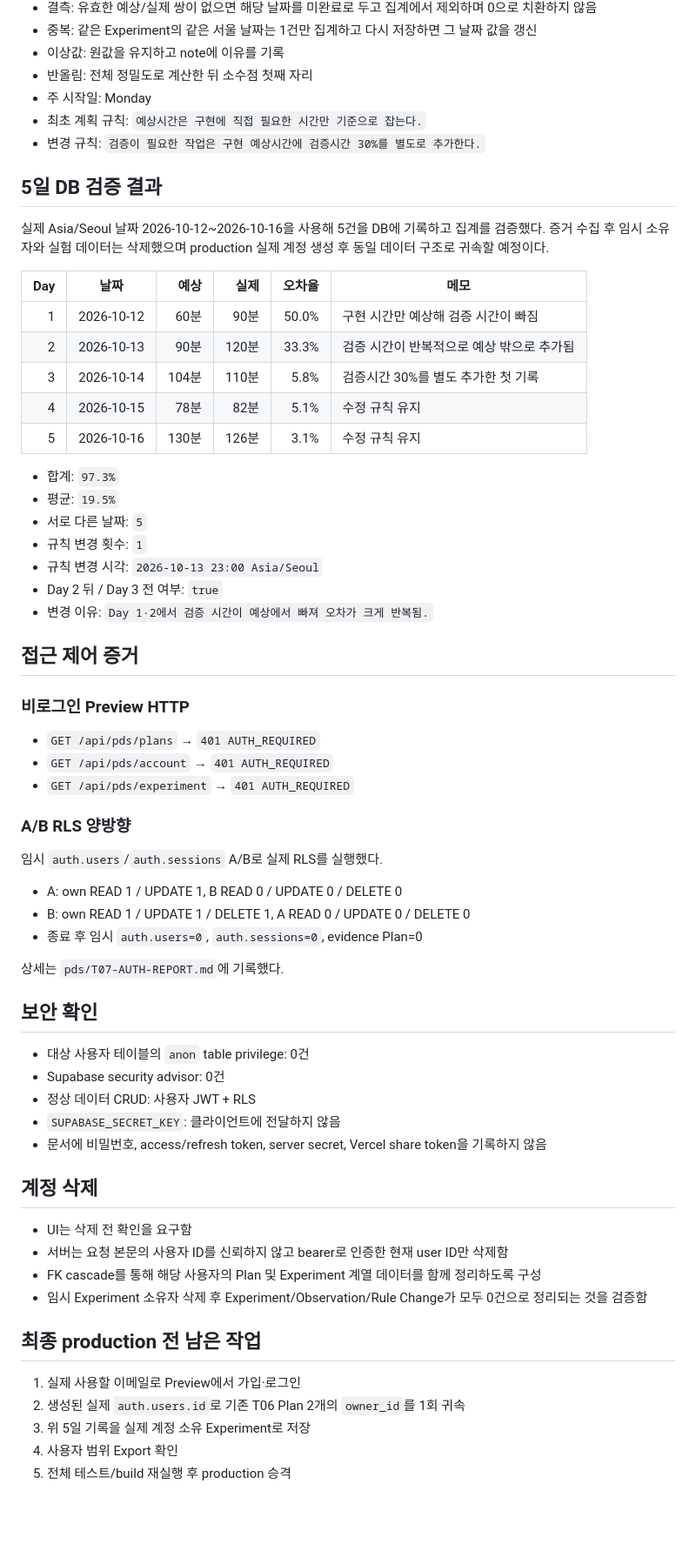
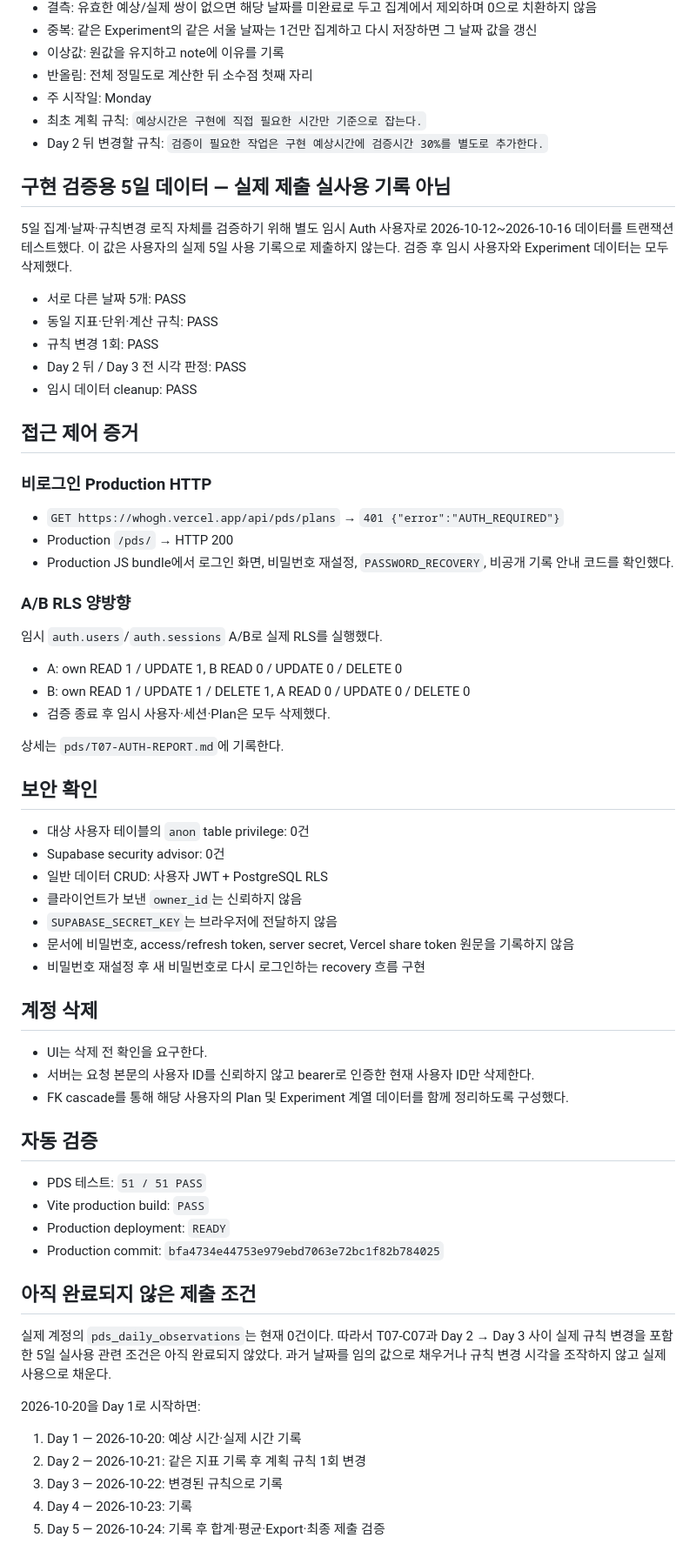
Before and after one commit to graypork/aleph, a Markdown page: pds/T07-SUBMISSION.md, the part around one of its changes. Shown at 87% size. Drawn GitHub-style; blank space fills up the shorter version.

Commit message:
docs: sync T07 submission status after production auth rollout

```diff
--- a/pds/T07-SUBMISSION.md
+++ b/pds/T07-SUBMISSION.md
@@ -33,35 +35,25 @@
 - 반올림: 전체 정밀도로 계산한 뒤 소수점 첫째 자리
 - 주 시작일: Monday
 - 최초 계획 규칙: `예상시간은 구현에 직접 필요한 시간만 기준으로 잡는다.`
-- 변경 규칙: `검증이 필요한 작업은 구현 예상시간에 검증시간 30%를 별도로 추가한다.`
+- Day 2 뒤 변경할 규칙: `검증이 필요한 작업은 구현 예상시간에 검증시간 30%를 별도로 추가한다.`
 
-## 5일 DB 검증 결과
+## 구현 검증용 5일 데이터 — 실제 제출 실사용 기록 아님
 
-실제 Asia/Seoul 날짜 2026-10-12~2026-10-16을 사용해 5건을 DB에 기록하고 집계를 검증했다. 증거 수집 후 임시 소유자와 실험 데이터는 삭제했으며 production 실제 계정 생성 후 동일 데이터 구조로 귀속할 예정이다.
+5일 집계·날짜·규칙변경 로직 자체를 검증하기 위해 별도 임시 Auth 사용자로 2026-10-12~2026-10-16 데이터를 트랜잭션 테스트했다. 이 값은 사용자의 실제 5일 사용 기록으로 제출하지 않는다. 검증 후 임시 사용자와 Experiment 데이터는 모두 삭제했다.
 
-| Day | 날짜 | 예상 | 실제 | 오차율 | 메모 |
-| ---: | --- | ---: | ---: | ---: | --- |
-| 1 | 2026-10-12 | 60분 | 90분 | 50.0% | 구현 시간만 예상해 검증 시간이 빠짐 |
-| 2 | 2026-10-13 | 90분 | 120분 | 33.3% | 검증 시간이 반복적으로 예상 밖으로 추가됨 |
-| 3 | 2026-10-14 | 104분 | 110분 | 5.8% | 검증시간 30%를 별도 추가한 첫 기록 |
-| 4 | 2026-10-15 | 78분 | 82분 | 5.1% | 수정 규칙 유지 |
-| 5 | 2026-10-16 | 130분 | 126분 | 3.1% | 수정 규칙 유지 |
-
-- 합계: `97.3%`
-- 평균: `19.5%`
-- 서로 다른 날짜: `5`
-- 규칙 변경 횟수: `1`
-- 규칙 변경 시각: `2026-10-13 23:00 Asia/Seoul`
-- Day 2 뒤 / Day 3 전 여부: `true`
-- 변경 이유: `Day 1·2에서 검증 시간이 예상에서 빠져 오차가 크게 반복됨.`
+- 서로 다른 날짜 5개: PASS
+- 동일 지표·단위·계산 규칙: PASS
+- 규칙 변경 1회: PASS
+- Day 2 뒤 / Day 3 전 시각 판정: PASS
+- 임시 데이터 cleanup: PASS
 
 ## 접근 제어 증거
 
-### 비로그인 Preview HTTP
+### 비로그인 Production HTTP
 
-- `GET /api/pds/plans` → `401 AUTH_REQUIRED`
-- `GET /api/pds/account` → `401 AUTH_REQUIRED`
-- `GET /api/pds/experiment` → `401 AUTH_REQUIRED`
+- `GET https://whogh.vercel.app/api/pds/plans` → `401 {"error":"AUTH_REQUIRED"}`
+- Production `/pds/` → HTTP 200
+- Production JS bundle에서 로그인 화면, 비밀번호 재설정, `PASSWORD_RECOVERY`, 비공개 기록 안내 코드를 확인했다.
 
 ### A/B RLS 양방향
 
@@ -69,29 +61,41 @@
 
 - A: own READ 1 / UPDATE 1, B READ 0 / UPDATE 0 / DELETE 0
 - B: own READ 1 / UPDATE 1 / DELETE 1, A READ 0 / UPDATE 0 / DELETE 0
-- 종료 후 임시 `auth.users=0`, `auth.sessions=0`, evidence Plan=0
+- 검증 종료 후 임시 사용자·세션·Plan은 모두 삭제했다.
 
-상세는 `pds/T07-AUTH-REPORT.md`에 기록했다.
+상세는 `pds/T07-AUTH-REPORT.md`에 기록한다.
 
 ## 보안 확인
 
 - 대상 사용자 테이블의 `anon` table privilege: 0건
 - Supabase security advisor: 0건
-- 정상 데이터 CRUD: 사용자 JWT + RLS
-- `SUPABASE_SECRET_KEY`: 클라이언트에 전달하지 않음
-- 문서에 비밀번호, access/refresh token, server secret, Vercel share token을 기록하지 않음
+- 일반 데이터 CRUD: 사용자 JWT + PostgreSQL RLS
+- 클라이언트가 보낸 `owner_id`는 신뢰하지 않음
+- `SUPABASE_SECRET_KEY`는 브라우저에 전달하지 않음
+- 문서에 비밀번호, access/refresh token, server secret, Vercel share token 원문을 기록하지 않음
+- 비밀번호 재설정 후 새 비밀번호로 다시 로그인하는 recovery 흐름 구현
 
 ## 계정 삭제
 
-- UI는 삭제 전 확인을 요구함
-- 서버는 요청 본문의 사용자 ID를 신뢰하지 않고 bearer로 인증한 현재 user ID만 삭제함
-- FK cascade를 통해 해당 사용자의 Plan 및 Experiment 계열 데이터를 함께 정리하도록 구성
-- 임시 Experiment 소유자 삭제 후 Experiment/Observation/Rule Change가 모두 0건으로 정리되는 것을 검증함
+- UI는 삭제 전 확인을 요구한다.
+- 서버는 요청 본문의 사용자 ID를 신뢰하지 않고 bearer로 인증한 현재 사용자 ID만 삭제한다.
+- FK cascade를 통해 해당 사용자의 Plan 및 Experiment 계열 데이터를 함께 정리하도록 구성했다.
 
-## 최종 production 전 남은 작업
+## 자동 검증
 
-1. 실제 사용할 이메일로 Preview에서 가입·로그인
-2. 생성된 실제 `auth.users.id`로 기존 T06 Plan 2개의 `owner_id`를 1회 귀속
-3. 위 5일 기록을 실제 계정 소유 Experiment로 저장
-4. 사용자 범위 Export 확인
-5. 전체 테스트/build 재실행 후 production 승격
+- PDS 테스트: `51 / 51 PASS`
+- Vite production build: `PASS`
+- Production deployment: `READY`
+- Production commit: `bfa4734e44753e979ebd7063e72bc1f82b784025`
+
+## 아직 완료되지 않은 제출 조건
+
+실제 계정의 `pds_daily_observations`는 현재 0건이다. 따라서 T07-C07과 Day 2 → Day 3 사이 실제 규칙 변경을 포함한 5일 실사용 관련 조건은 아직 완료되지 않았다. 과거 날짜를 임의 값으로 채우거나 규칙 변경 시각을 조작하지 않고 실제 사용으로 채운다.
+
+2026-10-20을 Day 1로 시작하면:
+
+1. Day 1 — 2026-10-20: 예상 시간·실제 시간 기록
+2. Day 2 — 2026-10-21: 같은 지표 기록 후 계획 규칙 1회 변경
+3. Day 3 — 2026-10-22: 변경된 규칙으로 기록
+4. Day 4 — 2026-10-23: 기록
+5. Day 5 — 2026-10-24: 기록 후 합계·평균·Export·최종 제출 검증
```
Also changed, not shown: other parts of pds/T07-SUBMISSION.md (+10 -8 lines).
